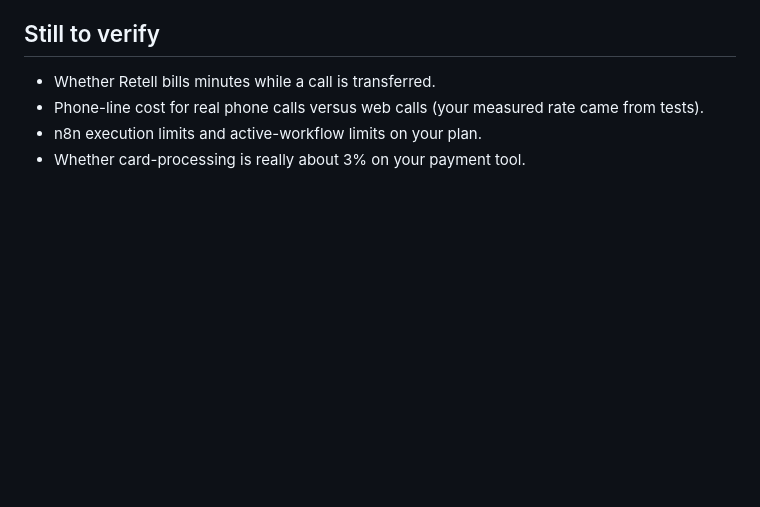
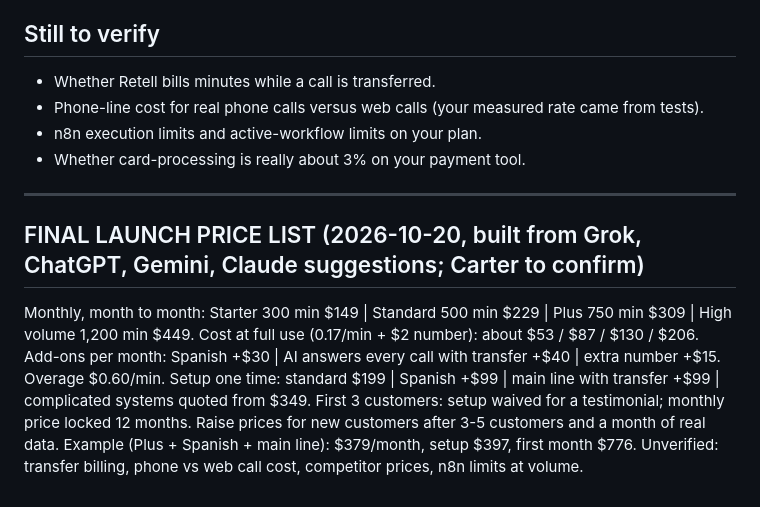
Before and after one commit to carterrobertson729-hub/ai-receptionist, a Markdown page: docs/pricing-guide.md, the part around the change. GitHub-like rendering; blank space fills up the shorter version.

Commit message:
Save final launch price list

```diff
--- a/docs/pricing-guide.md
+++ b/docs/pricing-guide.md
@@ -64,3 +64,15 @@ So: start barbershops on Starter or Standard and sell on "a few extra cuts a mon
 - Phone-line cost for real phone calls versus web calls (your measured rate came from tests).
 - n8n execution limits and active-workflow limits on your plan.
 - Whether card-processing is really about 3% on your payment tool.
+
+---
+
+## FINAL LAUNCH PRICE LIST (2026-10-20, built from Grok, ChatGPT, Gemini, Claude suggestions; Carter to confirm)
+
+Monthly, month to month: Starter 300 min $149 | Standard 500 min $229 | Plus 750 min $309 | High volume 1,200 min $449.
+Cost at full use (0.17/min + $2 number): about $53 / $87 / $130 / $206.
+Add-ons per month: Spanish +$30 | AI answers every call with transfer +$40 | extra number +$15. Overage $0.60/min.
+Setup one time: standard $199 | Spanish +$99 | main line with transfer +$99 | complicated systems quoted from $349.
+First 3 customers: setup waived for a testimonial; monthly price locked 12 months. Raise prices for new customers after 3-5 customers and a month of real data.
+Example (Plus + Spanish + main line): $379/month, setup $397, first month $776.
+Unverified: transfer billing, phone vs web call cost, competitor prices, n8n limits at volume.
```
Also changed, not shown: CLAUDE.md (+1 -0 lines).
